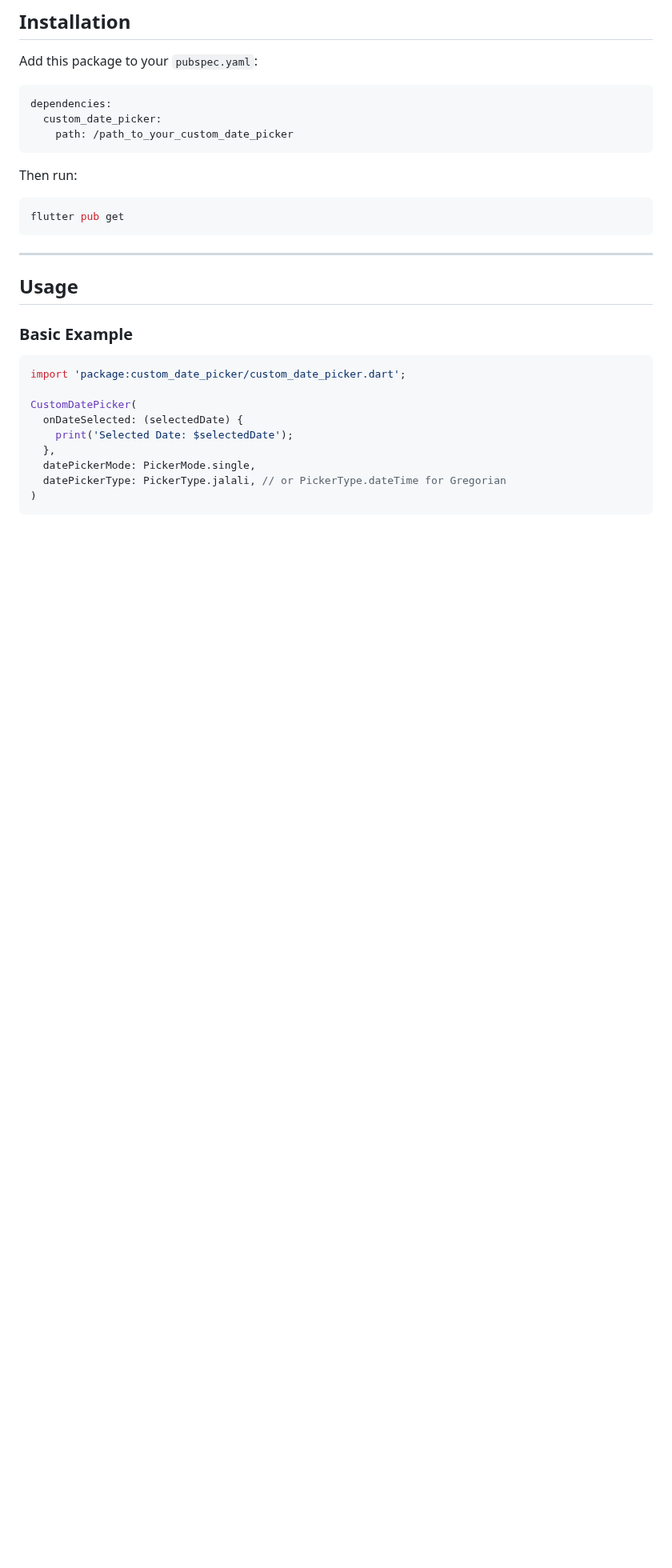
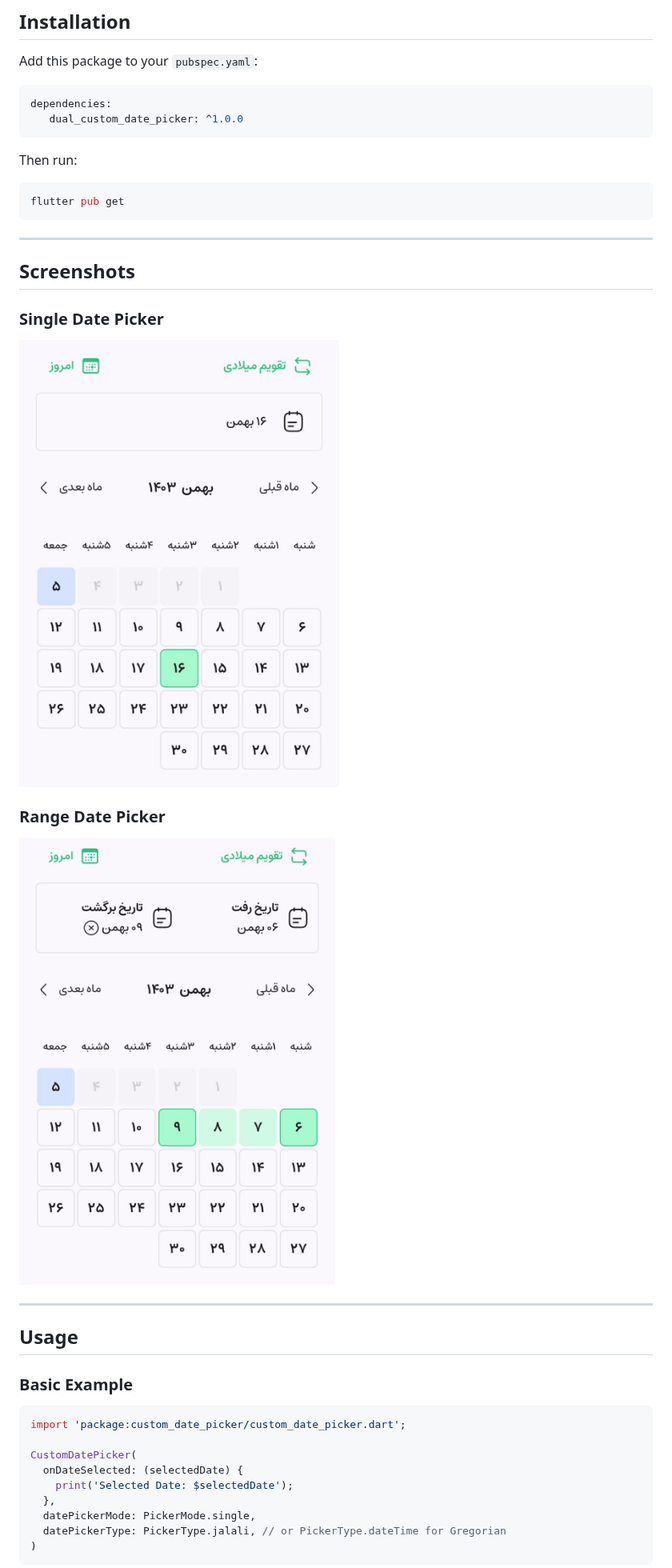
Before and after one commit to Arefyazdkhasti/custom_date_picker, a Markdown page: README.md, the part around the change. Shown at 80% size. Drawn GitHub-style; pictures changed too: screenshots/range_date_picker.jpg (added), screenshots/single_date_picker.jpg (added); blank space fills up the shorter version.

Commit message:
add screen shots and remove test files

````diff
--- a/README.md
+++ b/README.md
@@ -27,8 +27,7 @@ Add this package to your `pubspec.yaml`:
 
 ```yaml
 dependencies:
-  custom_date_picker:
-    path: /path_to_your_custom_date_picker
+   dual_custom_date_picker: ^1.0.0
 ```
 
 Then run:
@@ -36,6 +35,16 @@ Then run:
 ```bash
 flutter pub get
 ```
+---
+
+## Screenshots
+
+### Single Date Picker
+![Single Date Picker](screenshots/single_date_picker.jpg)
+
+### Range Date Picker
+![Range Date Picker](screenshots/range_date_picker.jpg)
+
 
 ---
 
````
Also changed, not shown: 2 other files.
